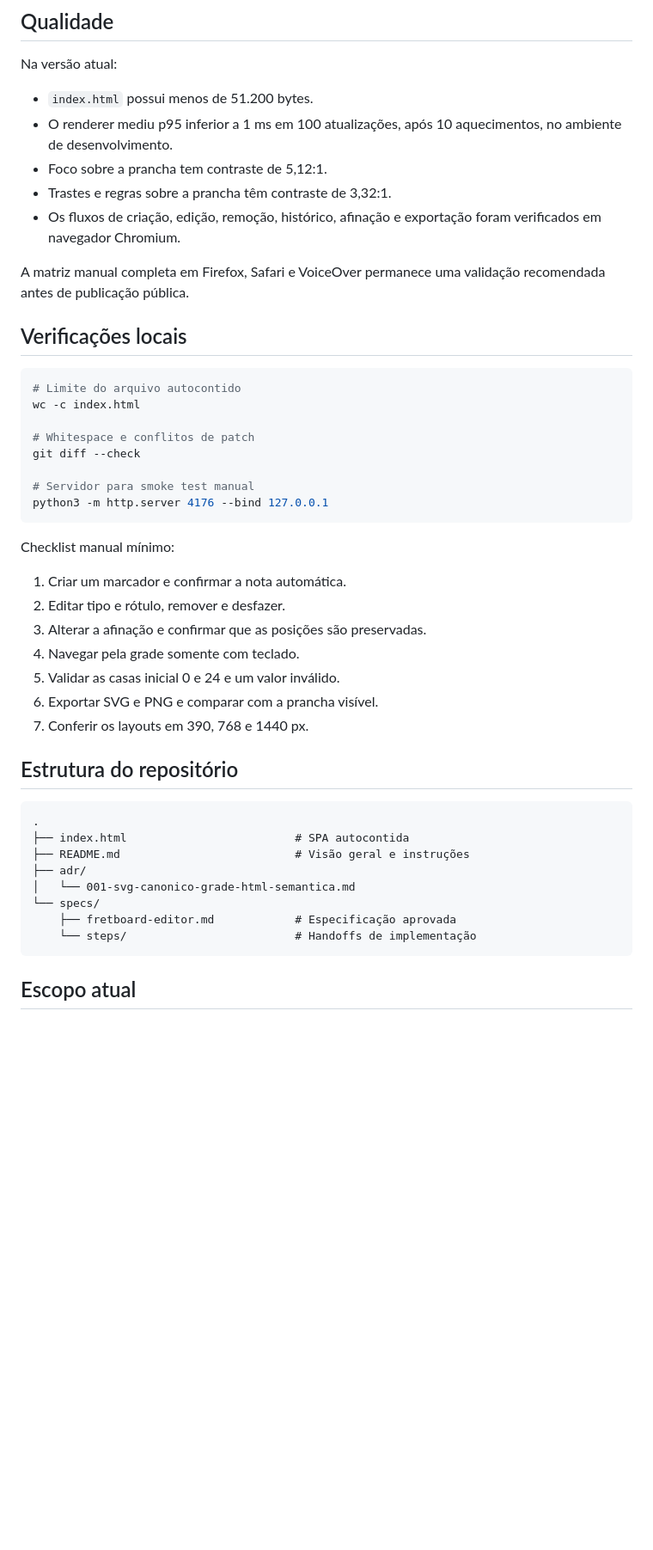
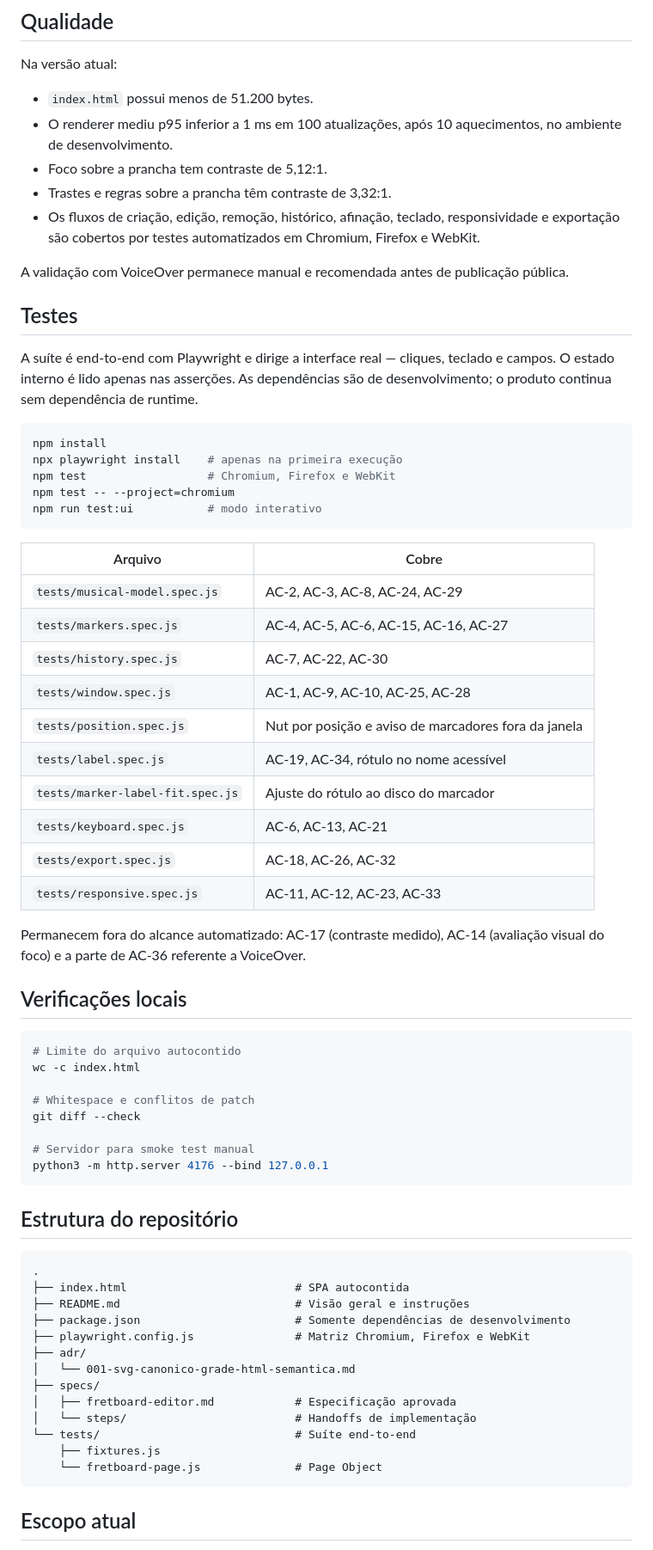
Before and after one commit to andersonmalves/fretboard-editor, a Markdown page: README.md, the part around one of its changes. Shown at 86% size. Rendered like a GitHub page; blank space fills up the shorter version.

Commit message:
docs: document the test suite and position diagrams
Records how to run the suite and which acceptance criteria each spec
file covers, and replaces the claim that Firefox and Safari were never
validated. Describes the nut belonging only to the first position, the
window keeping its width near the end of the neck, and the warning for
markers left outside the window.

````diff
--- a/README.md
+++ b/README.md
@@ -103,11 +113,40 @@ Na versão atual:
   desenvolvimento.
 - Foco sobre a prancha tem contraste de 5,12:1.
 - Trastes e regras sobre a prancha têm contraste de 3,32:1.
-- Os fluxos de criação, edição, remoção, histórico, afinação e exportação foram verificados em
-  navegador Chromium.
+- Os fluxos de criação, edição, remoção, histórico, afinação, teclado, responsividade e exportação
+  são cobertos por testes automatizados em Chromium, Firefox e WebKit.
 
-A matriz manual completa em Firefox, Safari e VoiceOver permanece uma validação recomendada antes
-de publicação pública.
+A validação com VoiceOver permanece manual e recomendada antes de publicação pública.
+
+## Testes
+
+A suíte é end-to-end com Playwright e dirige a interface real — cliques, teclado e campos. O estado
+interno é lido apenas nas asserções. As dependências são de desenvolvimento; o produto continua sem
+dependência de runtime.
+
+```bash
+npm install
+npx playwright install    # apenas na primeira execução
+npm test                  # Chromium, Firefox e WebKit
+npm test -- --project=chromium
+npm run test:ui           # modo interativo
+```
+
+| Arquivo | Cobre |
+|---|---|
+| `tests/musical-model.spec.js` | AC-2, AC-3, AC-8, AC-24, AC-29 |
+| `tests/markers.spec.js` | AC-4, AC-5, AC-6, AC-15, AC-16, AC-27 |
+| `tests/history.spec.js` | AC-7, AC-22, AC-30 |
+| `tests/window.spec.js` | AC-1, AC-9, AC-10, AC-25, AC-28 |
+| `tests/position.spec.js` | Nut por posição e aviso de marcadores fora da janela |
+| `tests/label.spec.js` | AC-19, AC-34, rótulo no nome acessível |
+| `tests/marker-label-fit.spec.js` | Ajuste do rótulo ao disco do marcador |
+| `tests/keyboard.spec.js` | AC-6, AC-13, AC-21 |
+| `tests/export.spec.js` | AC-18, AC-26, AC-32 |
+| `tests/responsive.spec.js` | AC-11, AC-12, AC-23, AC-33 |
+
+Permanecem fora do alcance automatizado: AC-17 (contraste medido), AC-14 (avaliação visual do foco)
+e a parte de AC-36 referente a VoiceOver.
 
 ## Verificações locais
 
@@ -122,27 +161,22 @@ git diff --check
 python3 -m http.server 4176 --bind 127.0.0.1
 ```
 
-Checklist manual mínimo:
-
-1. Criar um marcador e confirmar a nota automática.
-2. Editar tipo e rótulo, remover e desfazer.
-3. Alterar a afinação e confirmar que as posições são preservadas.
-4. Navegar pela grade somente com teclado.
-5. Validar as casas inicial 0 e 24 e um valor inválido.
-6. Exportar SVG e PNG e comparar com a prancha visível.
-7. Conferir os layouts em 390, 768 e 1440 px.
-
 ## Estrutura do repositório
 
 ```text
 .
 ├── index.html                         # SPA autocontida
 ├── README.md                          # Visão geral e instruções
+├── package.json                       # Somente dependências de desenvolvimento
+├── playwright.config.js               # Matriz Chromium, Firefox e WebKit
 ├── adr/
 │   └── 001-svg-canonico-grade-html-semantica.md
-└── specs/
-    ├── fretboard-editor.md            # Especificação aprovada
-    └── steps/                         # Handoffs de implementação
+├── specs/
+│   ├── fretboard-editor.md            # Especificação aprovada
+│   └── steps/                         # Handoffs de implementação
+└── tests/                             # Suíte end-to-end
+    ├── fixtures.js
+    └── fretboard-page.js              # Page Object
 ```
 
 ## Escopo atual
````
Also changed, not shown: other parts of README.md (+12 -2 lines).
